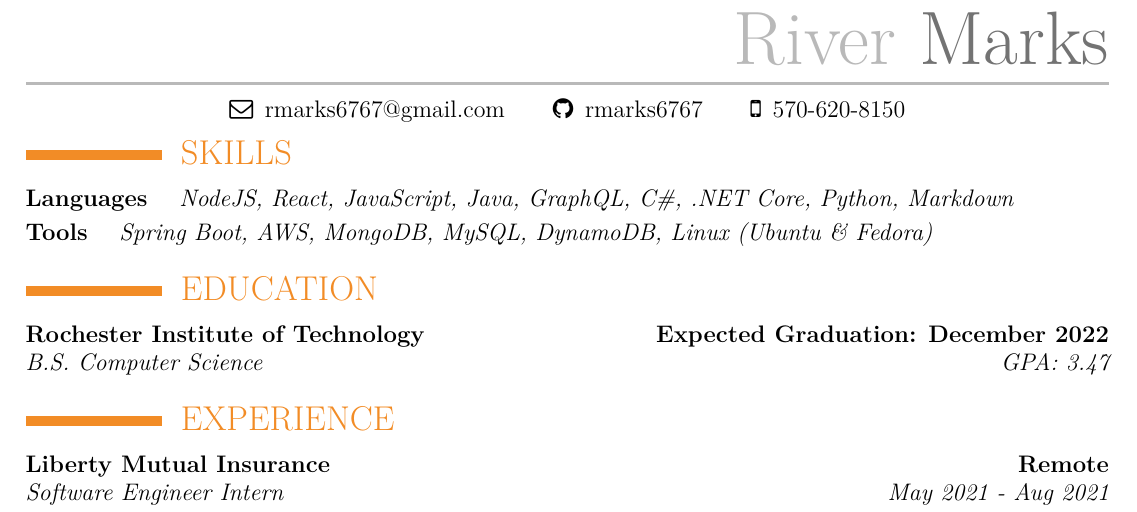
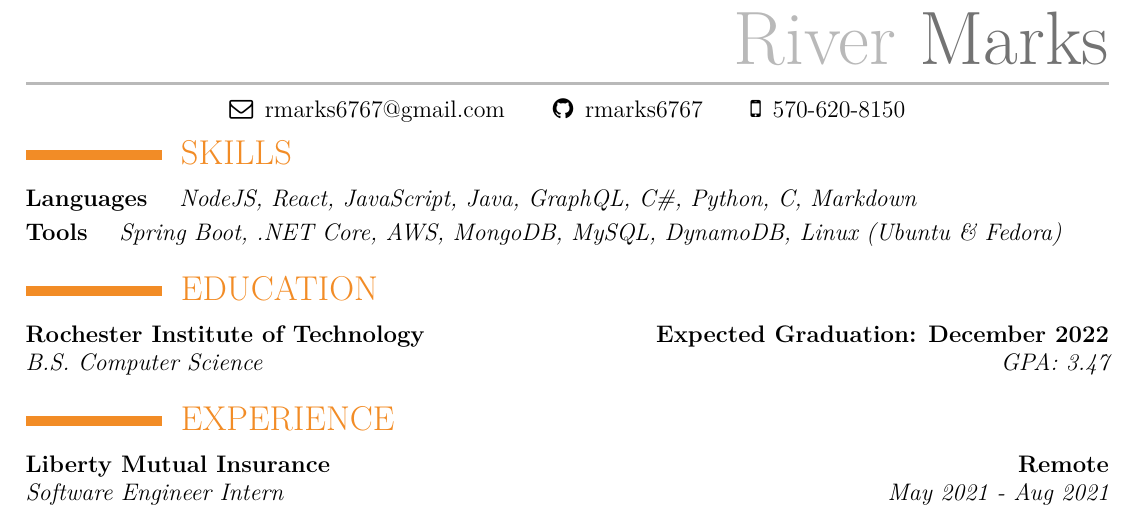
Before and after one commit to rmarks6767/Resume, a LaTeX CV (RiverMarksResume.tex): part of the page, cut so that both start at the same text. The pictures show the PDF file RiverMarksResume.pdf that the author committed with the source.

Commit message:
Adding C to my resume

```diff
--- a/RiverMarksResume.tex
+++ b/RiverMarksResume.tex
@@ -83,8 +83,8 @@
 \end{center}
 
 \section{SKILLS}
-{\skill{Languages}{NodeJS, React, JavaScript, Java, GraphQL, C\#, .NET Core, Python, Markdown}{}}
-{\skill{Tools}{Spring Boot, AWS, MongoDB, MySQL, DynamoDB, Linux (Ubuntu \& Fedora)}{}}
+{\skill{Languages}{NodeJS, React, JavaScript, Java, GraphQL, C\#, Python, C, Markdown}{}}
+{\skill{Tools}{Spring Boot, .NET Core, AWS, MongoDB, MySQL, DynamoDB, Linux (Ubuntu \& Fedora)}{}}
 
 \section{EDUCATION}
 {\experience{GPA: 3.47}{B.S. Computer Science}{Rochester Institute of Technology}{Expected Graduation: December 2022}{}{}}
```
Also changed, not shown: RiverMarksResume.pdf.
